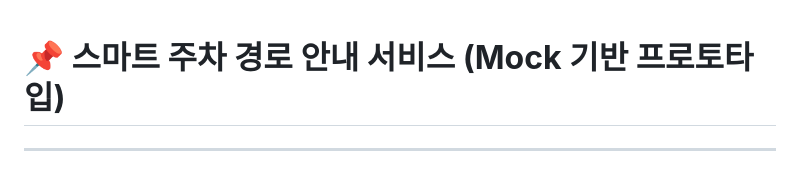
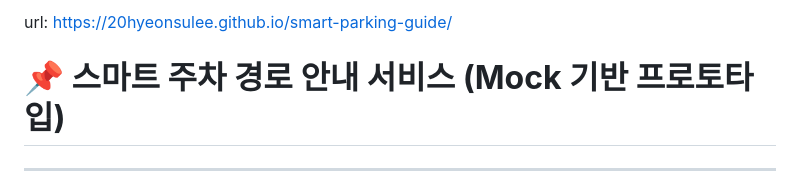
Before and after one commit to 20HyeonsuLee/smart-parking-guide, a Markdown page: README.md, the part around the change. Drawn GitHub-style.

Commit message:
feat: README작성

```diff
--- a/README.md
+++ b/README.md
@@ -1,3 +1,5 @@
+url: https://20hyeonsulee.github.io/smart-parking-guide/
+
 # **📌 스마트 주차 경로 안내 서비스 (Mock 기반 프로토타입)**
 
 ---
```
